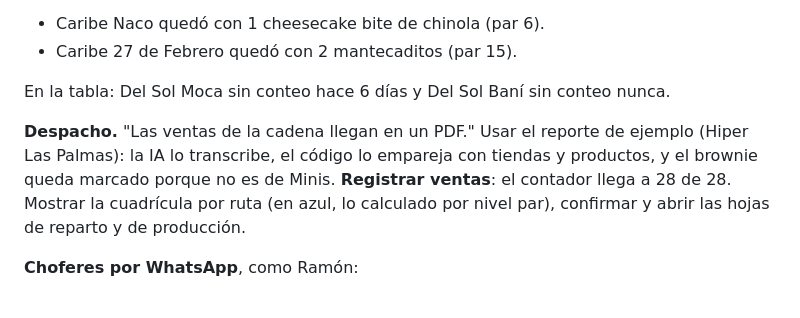
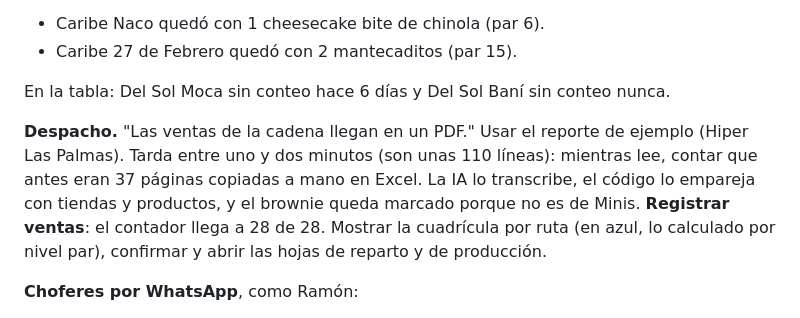
Before and after one commit to Trust-AI-Solutions/demo-webinar-bhd, a Markdown page: GUION-DEMO.md, the part around the change. GitHub-like rendering.

Commit message:
Guion: el reporte de Minis tarda uno o dos minutos en leerse
Co-Authored-By: Claude Opus 5.5 <noreply@anthropic.com>

```diff
--- a/GUION-DEMO.md
+++ b/GUION-DEMO.md
@@ -22,7 +22,7 @@ consignación, las tiendas visitadas y los dos avisos de los choferes:
 En la tabla: Del Sol Moca sin conteo hace 6 días y Del Sol Baní sin conteo nunca.
 
 **Despacho.** "Las ventas de la cadena llegan en un PDF." Usar el reporte de ejemplo
-(Hiper Las Palmas): la IA lo transcribe, el código lo empareja con tiendas y productos, y el
+(Hiper Las Palmas). Tarda entre uno y dos minutos (son unas 110 líneas): mientras lee, contar que antes eran 37 páginas copiadas a mano en Excel. La IA lo transcribe, el código lo empareja con tiendas y productos, y el
 brownie queda marcado porque no es de Minis. **Registrar ventas**: el contador llega a 28 de 28.
 Mostrar la cuadrícula por ruta (en azul, lo calculado por nivel par), confirmar y abrir las hojas
 de reparto y de producción.
```
